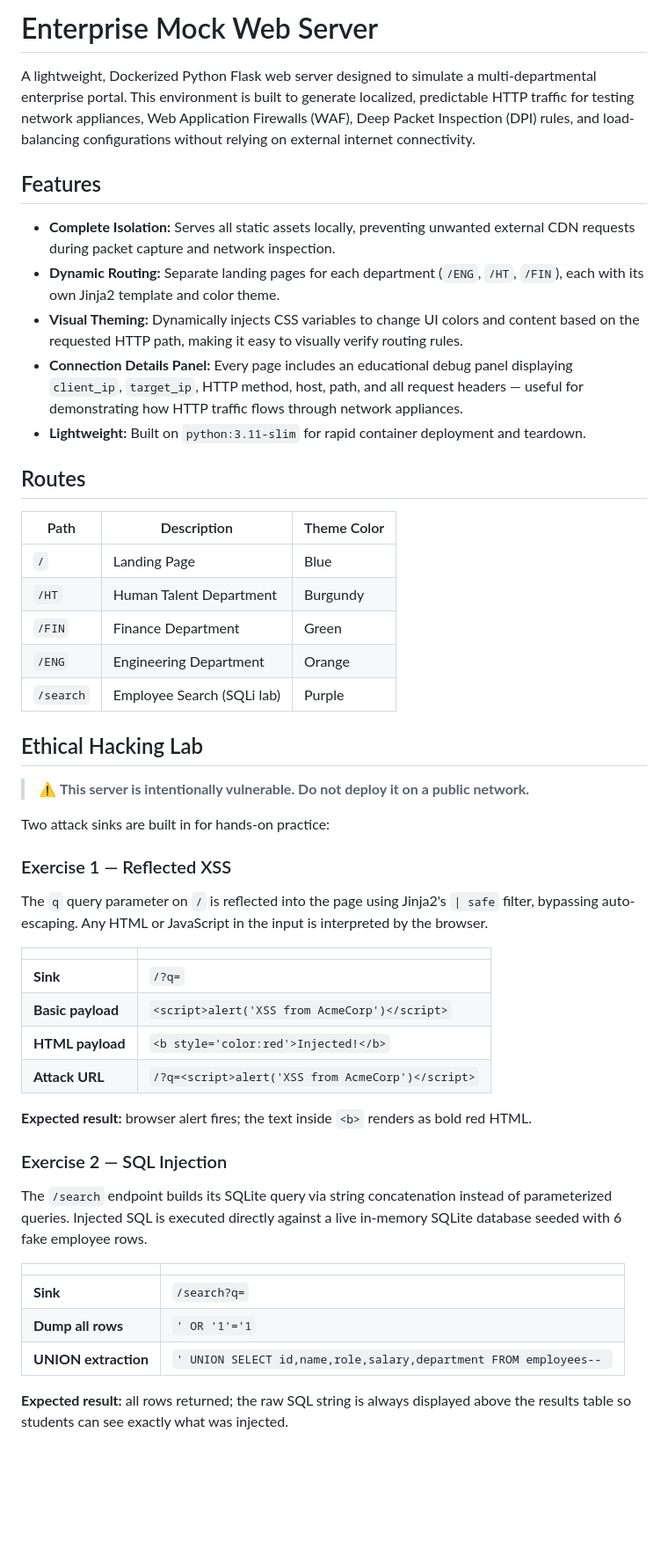
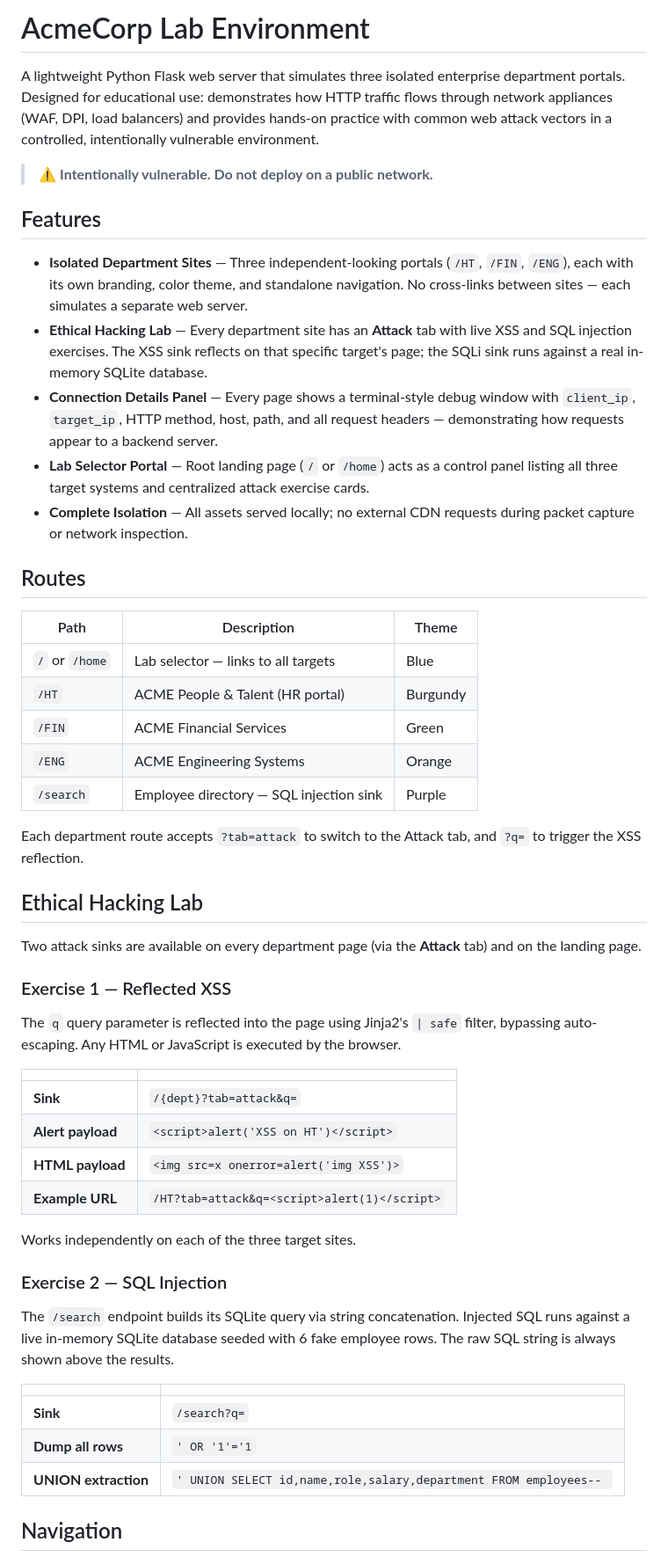
Before and after one commit to jhasensio/backend-jit-test, a Markdown page: README.md, the part around one of its changes. Shown at 88% size. GitHub-like rendering; blank space fills up the shorter version.

Commit message:
docs: rewrite README to reflect current isolated-site architecture

```diff
--- a/README.md
+++ b/README.md
@@ -1,47 +1,49 @@
-# Enterprise Mock Web Server
+# AcmeCorp Lab Environment
 
-A lightweight, Dockerized Python Flask web server designed to simulate a multi-departmental enterprise portal. This environment is built to generate localized, predictable HTTP traffic for testing network appliances, Web Application Firewalls (WAF), Deep Packet Inspection (DPI) rules, and load-balancing configurations without relying on external internet connectivity.
+A lightweight Python Flask web server that simulates three isolated enterprise department portals. Designed for educational use: demonstrates how HTTP traffic flows through network appliances (WAF, DPI, load balancers) and provides hands-on practice with common web attack vectors in a controlled, intentionally vulnerable environment.
+
+> ⚠ **Intentionally vulnerable. Do not deploy on a public network.**
 
 ## Features
 
-* **Complete Isolation:** Serves all static assets locally, preventing unwanted external CDN requests during packet capture and network inspection.
-* **Dynamic Routing:** Separate landing pages for each department (`/ENG`, `/HT`, `/FIN`), each with its own Jinja2 template and color theme.
-* **Visual Theming:** Dynamically injects CSS variables to change UI colors and content based on the requested HTTP path, making it easy to visually verify routing rules.
-* **Connection Details Panel:** Every page includes an educational debug panel displaying `client_ip`, `target_ip`, HTTP method, host, path, and all request headers — useful for demonstrating how HTTP traffic flows through network appliances.
-* **Lightweight:** Built on `python:3.11-slim` for rapid container deployment and teardown.
+* **Isolated Department Sites** — Three independent-looking portals (`/HT`, `/FIN`, `/ENG`), each with its own branding, color theme, and standalone navigation. No cross-links between sites — each simulates a separate web server.
+* **Ethical Hacking Lab** — Every department site has an **Attack** tab with live XSS and SQL injection exercises. The XSS sink reflects on that specific target's page; the SQLi sink runs against a real in-memory SQLite database.
+* **Connection Details Panel** — Every page shows a terminal-style debug window with `client_ip`, `target_ip`, HTTP method, host, path, and all request headers — demonstrating how requests appear to a backend server.
+* **Lab Selector Portal** — Root landing page (`/` or `/home`) acts as a control panel listing all three target systems and centralized attack exercise cards.
+* **Complete Isolation** — All assets served locally; no external CDN requests during packet capture or network inspection.
 
 ## Routes
 
-| Path      | Description               | Theme Color |
-|-----------|---------------------------|-------------|
-| `/`       | Landing Page              | Blue        |
-| `/HT`     | Human Talent Department   | Burgundy    |
-| `/FIN`    | Finance Department        | Green       |
-| `/ENG`    | Engineering Department    | Orange      |
-| `/search` | Employee Search (SQLi lab)| Purple      |
+| Path              | Description                              | Theme    |
+|-------------------|------------------------------------------|----------|
+| `/` or `/home`    | Lab selector — links to all targets      | Blue     |
+| `/HT`             | ACME People & Talent (HR portal)         | Burgundy |
+| `/FIN`            | ACME Financial Services                  | Green    |
+| `/ENG`            | ACME Engineering Systems                 | Orange   |
+| `/search`         | Employee directory — SQL injection sink  | Purple   |
+
+Each department route accepts `?tab=attack` to switch to the Attack tab, and `?q=` to trigger the XSS reflection.
 
 ## Ethical Hacking Lab
 
-> ⚠ **This server is intentionally vulnerable. Do not deploy it on a public network.**
-
-Two attack sinks are built in for hands-on practice:
+Two attack sinks are available on every department page (via the **Attack** tab) and on the landing page.
 
 ### Exercise 1 — Reflected XSS
 
-The `q` query parameter on `/` is reflected into the page using Jinja2's `| safe` filter, bypassing auto-escaping. Any HTML or JavaScript in the input is interpreted by the browser.
+The `q` query parameter is reflected into the page using Jinja2's `| safe` filter, bypassing auto-escaping. Any HTML or JavaScript is executed by the browser.
 
 | | |
 |---|---|
-| **Sink** | `/?q=` |
-| **Basic payload** | `<script>alert('XSS from AcmeCorp')</script>` |
-| **HTML payload** | `<b style='color:red'>Injected!</b>` |
-| **Attack URL** | `/?q=<script>alert('XSS from AcmeCorp')</script>` |
+| **Sink** | `/{dept}?tab=attack&q=` |
+| **Alert payload** | `<script>alert('XSS on HT')</script>` |
+| **HTML payload** | `<img src=x onerror=alert('img XSS')>` |
+| **Example URL** | `/HT?tab=attack&q=<script>alert(1)</script>` |
 
-**Expected result:** browser alert fires; the text inside `<b>` renders as bold red HTML.
+Works independently on each of the three target sites.
 
 ### Exercise 2 — SQL Injection
 
-The `/search` endpoint builds its SQLite query via string concatenation instead of parameterized queries. Injected SQL is executed directly against a live in-memory SQLite database seeded with 6 fake employee rows.
+The `/search` endpoint builds its SQLite query via string concatenation. Injected SQL runs against a live in-memory SQLite database seeded with 6 fake employee rows. The raw SQL string is always shown above the results.
 
 | | |
 |---|---|
@@ -49,5 +51,5 @@ The `/search` endpoint builds its SQLite query via string concatenation instead
 | **Dump all rows** | `' OR '1'='1` |
 | **UNION extraction** | `' UNION SELECT id,name,role,salary,department FROM employees-- ` |
 
-**Expected result:** all rows returned; the raw SQL string is always displayed above the results table so students can see exactly what was injected.
+## Navigation
 
```
Also changed, not shown: other parts of README.md (+28 -23 lines).
